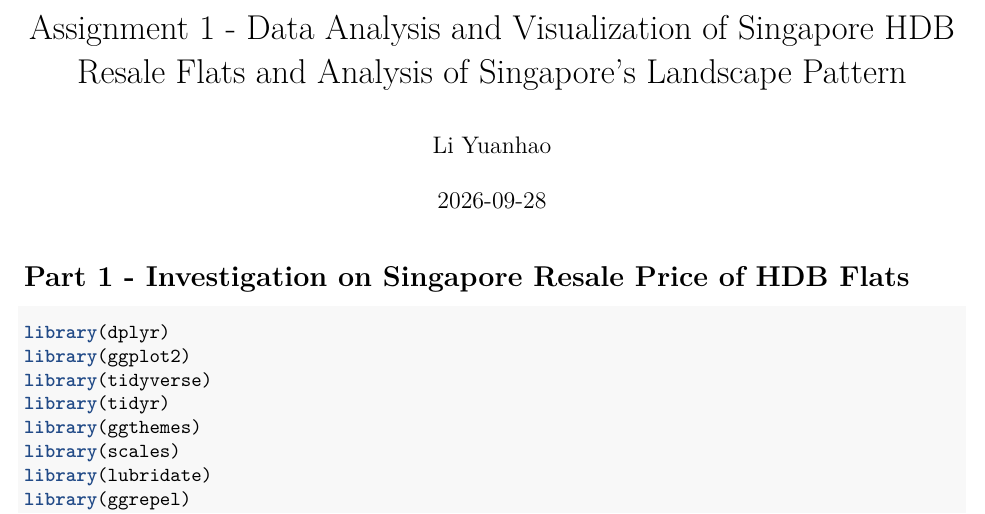
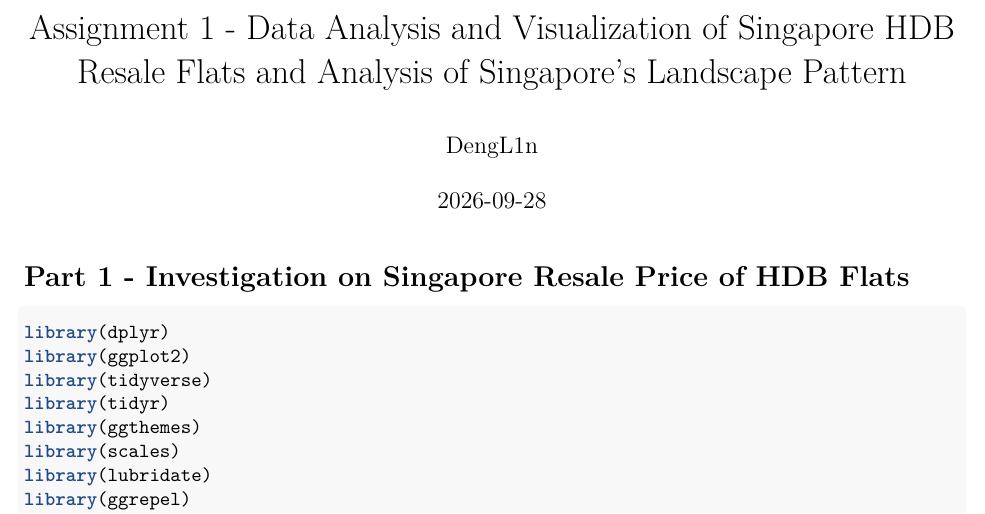
Before and after one commit to DenglinM/Rstudio_HDBResalePriceAnalysis, an R Markdown document (assignment_1.Rmd): part of page 1 of 22, cut so that both start at the same text. Rendered offline with R 4.5, knitr and Pandoc, then LaTeX, with nearby package versions; some code elsewhere in the file could not run offline.

Commit message:
Update assignment_1.Rmd

```diff
--- a/assignment_1.Rmd
+++ b/assignment_1.Rmd
@@ -1,6 +1,6 @@
 ---
 title: "Assignment 1 - Data Analysis and Visualization of Singapore HDB Resale Flats and Analysis of Singapore's Landscape Pattern"
-author: "Li Yuanhao"
+author: "DengL1n"
 date: "2026-09-28"
 output:
   pdf_document: default
```
